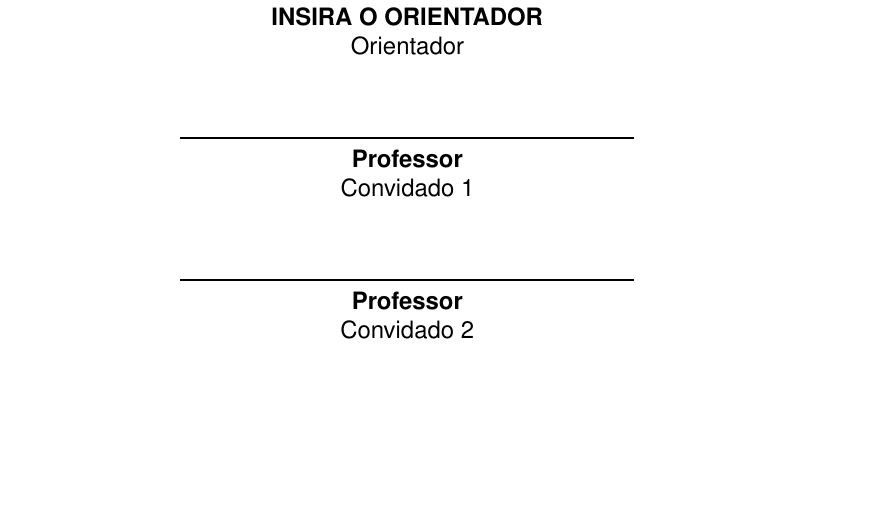
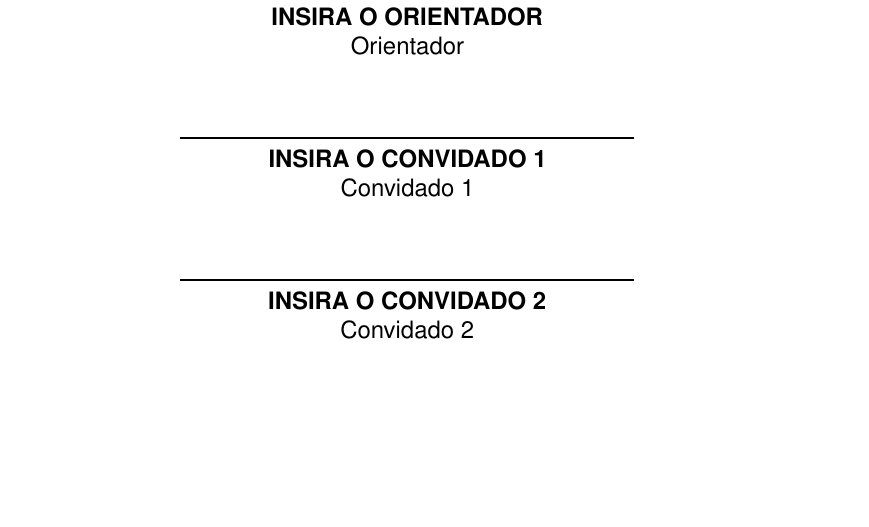
Before and after one commit to MatMercer/abntex2ifpr, a LaTeX thesis (modelo.tex, which reads abntex2ifpr.sty): part of page 3 of 18, cut so that both start at the same text. Compiled offline with pdfLaTeX.

Commit message:
Adicionado comando de dados para convidados da banca

```diff
--- a/abntex2ifpr.sty
+++ b/abntex2ifpr.sty
@@ -160,9 +160,17 @@
 \providecommand{\imprimirprofessorministrante}{}
 \newcommand{\professorministrante}[1]{\renewcommand{\imprimirprofessorministrante}{#1 }}
 
-% Comandos de dados - professor curso
+% Comandos de dados - curso
 \providecommand{\imprimircurso}{}
 \newcommand{\curso}[1]{\renewcommand{\imprimircurso}{#1 }}
+
+% Comandos de dados - convidado 1 da banca
+\providecommand{\imprimirconvidadoum}{}
+\newcommand{\convidadoum}[1]{\renewcommand{\imprimirconvidadoum}{#1 }}
+
+% Comandos de dados - convidado 2 da banca
+\providecommand{\imprimirconvidadodois}{}
+\newcommand{\convidadodois}[1]{\renewcommand{\imprimirconvidadodois}{#1 }}
 
 % ---
 % Configuração de fontes
--- a/modelo.tex
+++ b/modelo.tex
@@ -111,6 +111,8 @@
 \data{2018}
 \orientador{INSIRA O ORIENTADOR}
 %\coorientador{INSIRA O COORIENTADOR}
+\convidadoum{INSIRA O CONVIDADO 1}
+\convidadodois{INSIRA O CONVIDADO 2}
 \curso{Curso Superior de Tecnologia em Análise e Desenvolvimento de Sistemas}
 % O preambulo deve conter o tipo do trabalho, o objetivo,
 % o nome da instituição e a área de concentração
@@ -229,8 +231,8 @@ requisito parcial de avaliação.}
    \end{center}
 
    \assinatura{\textbf{\imprimirorientador} \\ Orientador}
-   \assinatura{\textbf{Professor} \\ Convidado 1}
-   \assinatura{\textbf{Professor} \\ Convidado 2}
+   \assinatura{\textbf{\imprimirconvidadoum} \\ Convidado 1}
+   \assinatura{\textbf{\imprimirconvidadodois} \\ Convidado 2}
    %\assinatura{\textbf{Professor} \\ Convidado 3}
    %\assinatura{\textbf{Professor} \\ Convidado 4}
 
```
Also changed, not shown: modelo.tex (2 more changed lines).
